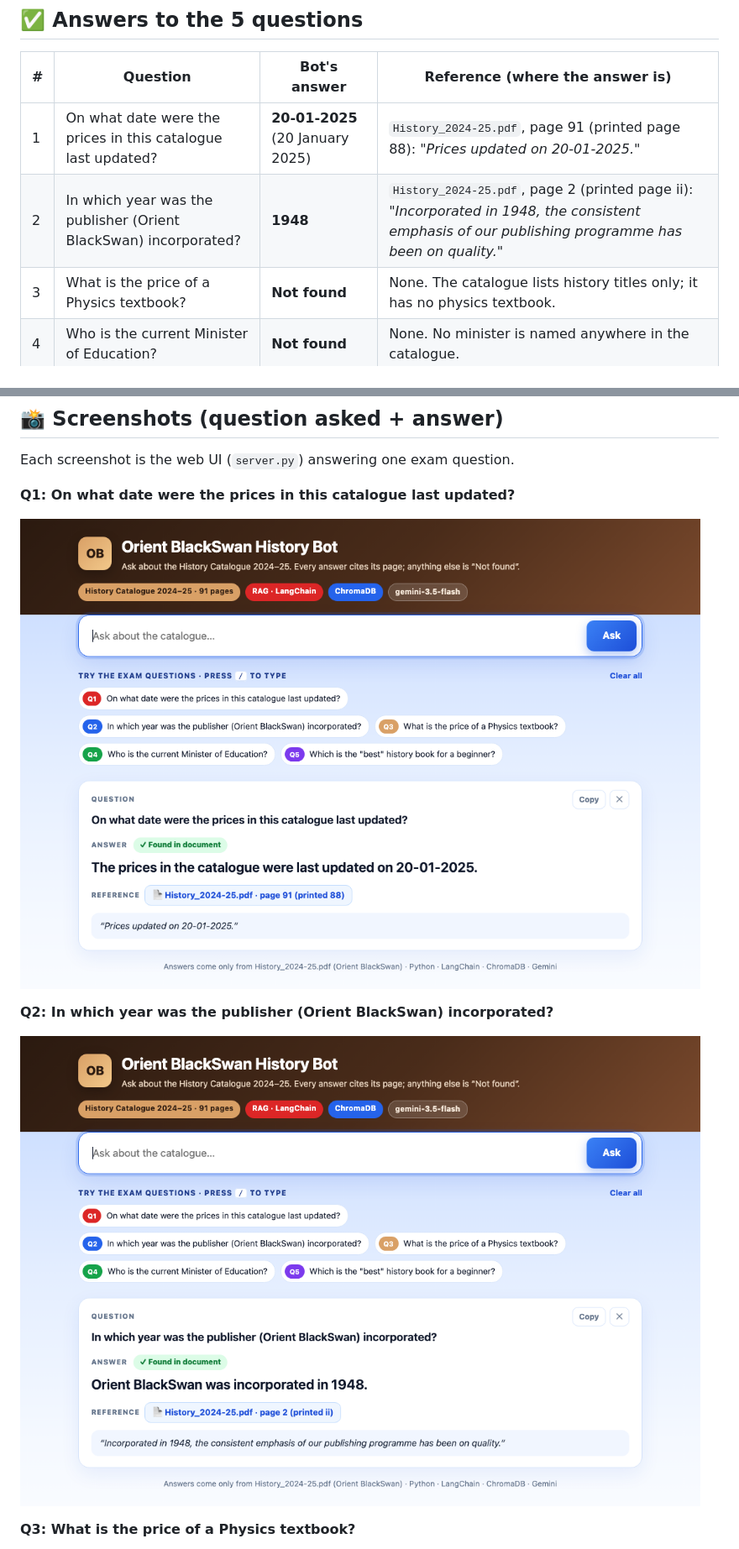
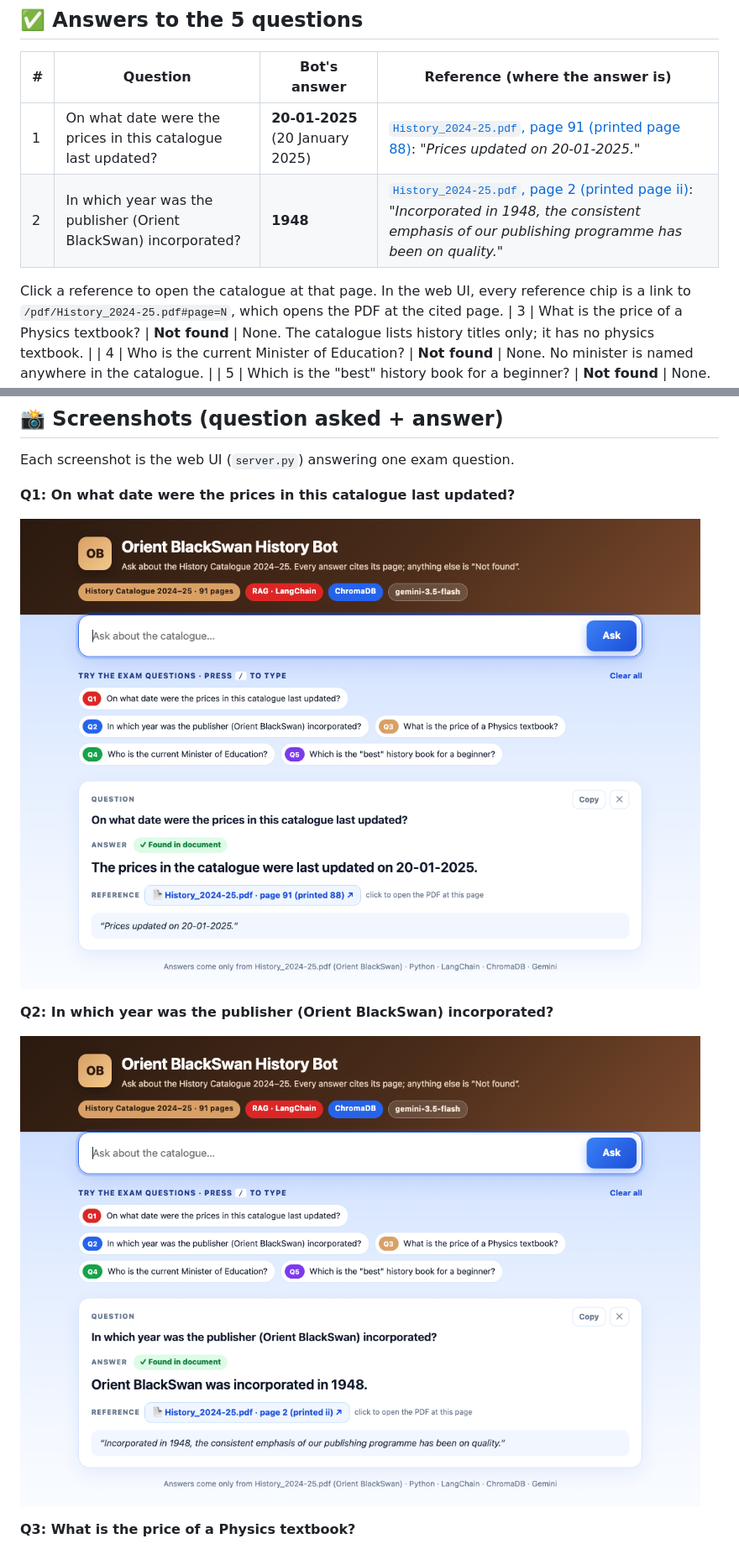
Before and after one commit to shubhamrai9122-creator/orient-blackswan-history-bot, a Markdown page: README.md, 2 parts joined by grey strips. Shown: that part at 84% size. GitHub-like rendering; pictures changed too: screenshots/q1.png, screenshots/q2.png.

Commit message:
Clickable references: open the PDF at the cited page

```diff
--- a/README.md
+++ b/README.md
@@ -13,8 +13,11 @@ quote. If the answer is not in the catalogue, the bot replies **`Not found`**.
 
 | # | Question | Bot's answer | Reference (where the answer is) |
 |---|---|---|---|
-| 1 | On what date were the prices in this catalogue last updated? | **20-01-2025** (20 January 2025) | `History_2024-25.pdf`, page 91 (printed page 88): *"Prices updated on 20-01-2025."* |
-| 2 | In which year was the publisher (Orient BlackSwan) incorporated? | **1948** | `History_2024-25.pdf`, page 2 (printed page ii): *"Incorporated in 1948, the consistent emphasis of our publishing programme has been on quality."* |
+| 1 | On what date were the prices in this catalogue last updated? | **20-01-2025** (20 January 2025) | [`History_2024-25.pdf`, page 91 (printed page 88)](https://www.orientblackswan.com/pdfs/downloads/History_2024-25.pdf#page=91): *"Prices updated on 20-01-2025."* |
+| 2 | In which year was the publisher (Orient BlackSwan) incorporated? | **1948** | [`History_2024-25.pdf`, page 2 (printed page ii)](https://www.orientblackswan.com/pdfs/downloads/History_2024-25.pdf#page=2): *"Incorporated in 1948, the consistent emphasis of our publishing programme has been on quality."* |
+
+Click a reference to open the catalogue at that page. In the web UI, every reference chip is a link to
+`/pdf/History_2024-25.pdf#page=N`, which opens the PDF at the cited page.
 | 3 | What is the price of a Physics textbook? | **Not found** | None. The catalogue lists history titles only; it has no physics textbook. |
 | 4 | Who is the current Minister of Education? | **Not found** | None. No minister is named anywhere in the catalogue. |
 | 5 | Which is the "best" history book for a beginner? | **Not found** | None. The catalogue describes books but never ranks them as "best" or for beginners. |
```
Also changed, not shown: screenshots/mobile.png, 3 other files.
